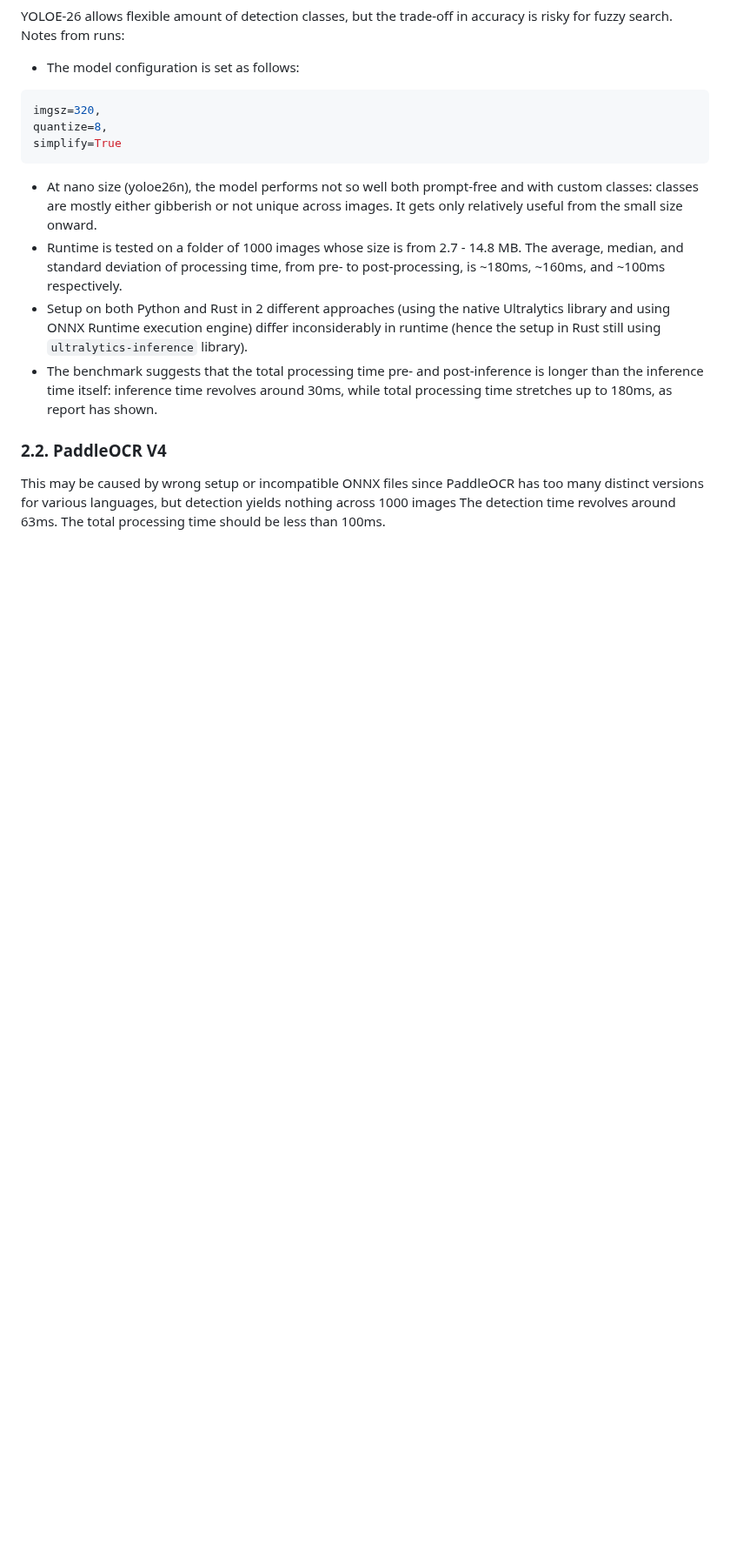
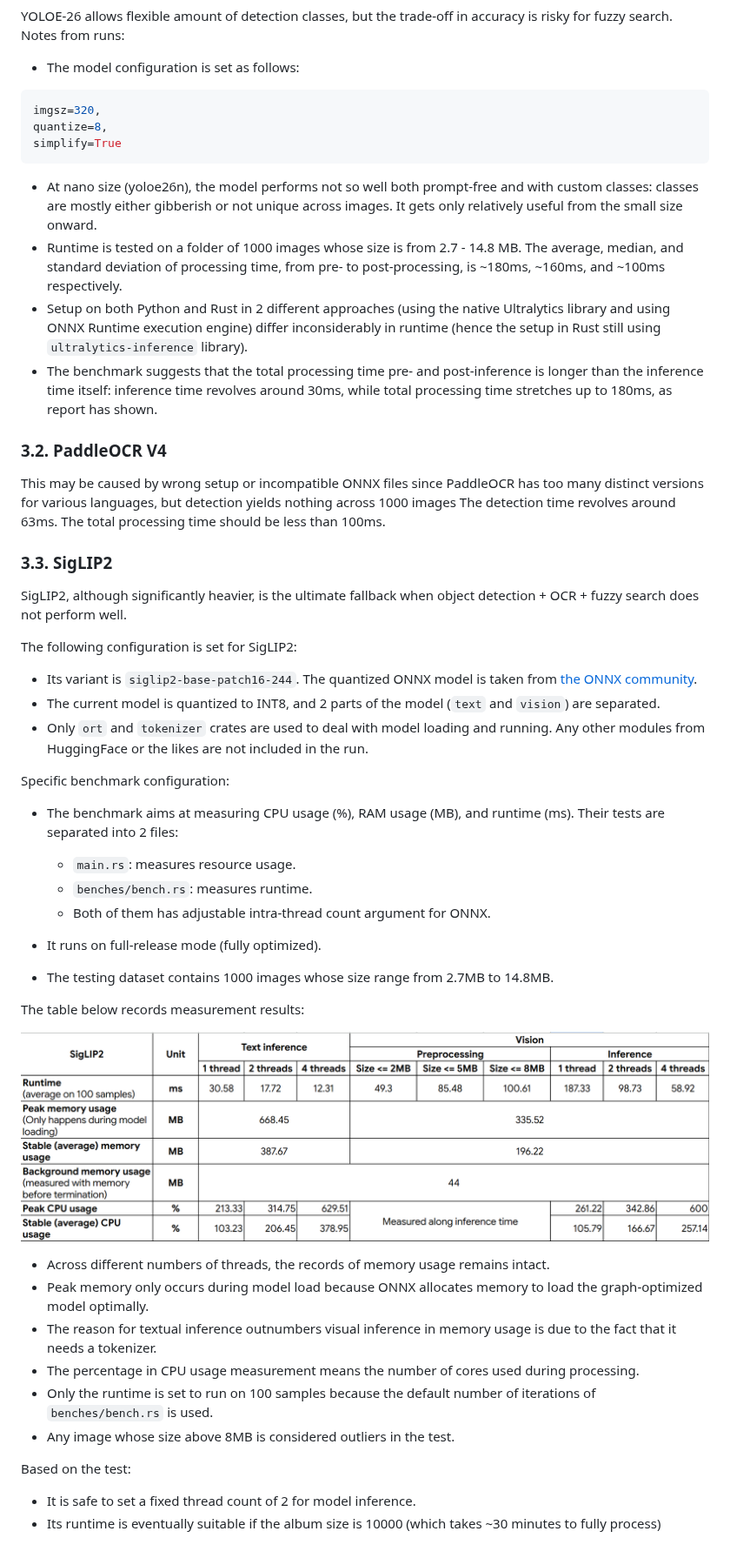
Before and after one commit to bui-thien-nghia/opsis-gallery, a Markdown page: README.md, the part around one of its changes. Shown at 87% size. Drawn GitHub-style; pictures changed too: monitoring/benchmark.png (added); blank space fills up the shorter version.

```diff
--- a/README.md
+++ b/README.md
@@ -25,7 +32,44 @@ simplify=True
 - Setup on both Python and Rust in 2 different approaches (using the native Ultralytics library and using ONNX Runtime execution engine) differ inconsiderably in runtime (hence the setup in Rust still using `ultralytics-inference` library).
 - The benchmark suggests that the total processing time pre- and post-inference is longer than the inference time itself: inference time revolves around 30ms, while total processing time stretches up to 180ms, as report has shown.
 
-### 2.2. PaddleOCR V4
+### 3.2. PaddleOCR V4
 
 This may be caused by wrong setup or incompatible ONNX files since PaddleOCR has too many distinct versions for various languages, but detection yields nothing across 1000 images
 The detection time revolves around 63ms. The total processing time should be less than 100ms.
+
+### 3.3. SigLIP2
+
+SigLIP2, although significantly heavier, is the ultimate fallback when object detection + OCR + fuzzy search does not perform well.
+
+The following configuration is set for SigLIP2:
+
+- Its variant is `siglip2-base-patch16-244`. The quantized ONNX model is taken from [the ONNX community](https://huggingface.co/onnx-community/siglip2-base-patch16-224-ONNX).
+- The current model is quantized to INT8, and 2 parts of the model (`text` and `vision`) are separated.
+- Only `ort` and `tokenizer` crates are used to deal with model loading and running. Any other modules from HuggingFace or the likes are not included in the run.
+
+Specific benchmark configuration:
+
+- The benchmark aims at measuring CPU usage (%), RAM usage (MB), and runtime (ms). Their tests are separated into 2 files:
+
+  - `main.rs`: measures resource usage.
+  - `benches/bench.rs`: measures runtime.
+  - Both of them has adjustable intra-thread count argument for ONNX.
+
+- It runs on full-release mode (fully optimized).
+- The testing dataset contains 1000 images whose size range from 2.7MB to 14.8MB.
+
+The table below records measurement results:
+
+![Benchmark Result](monitoring/benchmark.png)
+
+- Across different numbers of threads, the records of memory usage remains intact.
+- Peak memory only occurs during model load because ONNX allocates memory to load the graph-optimized model optimally.
+- The reason for textual inference outnumbers visual inference in memory usage is due to the fact that it needs a tokenizer.
+- The percentage in CPU usage measurement means the number of cores used during processing.
+- Only the runtime is set to run on 100 samples because the default number of iterations of `benches/bench.rs` is used.
+- Any image whose size above 8MB is considered outliers in the test.
+
+Based on the test:
+
+- It is safe to set a fixed thread count of 2 for model inference.
+- Its runtime is eventually suitable if the album size is 10000 (which takes ~30 minutes to fully process)
```
Also changed, not shown: other parts of README.md (+10 -3 lines).
